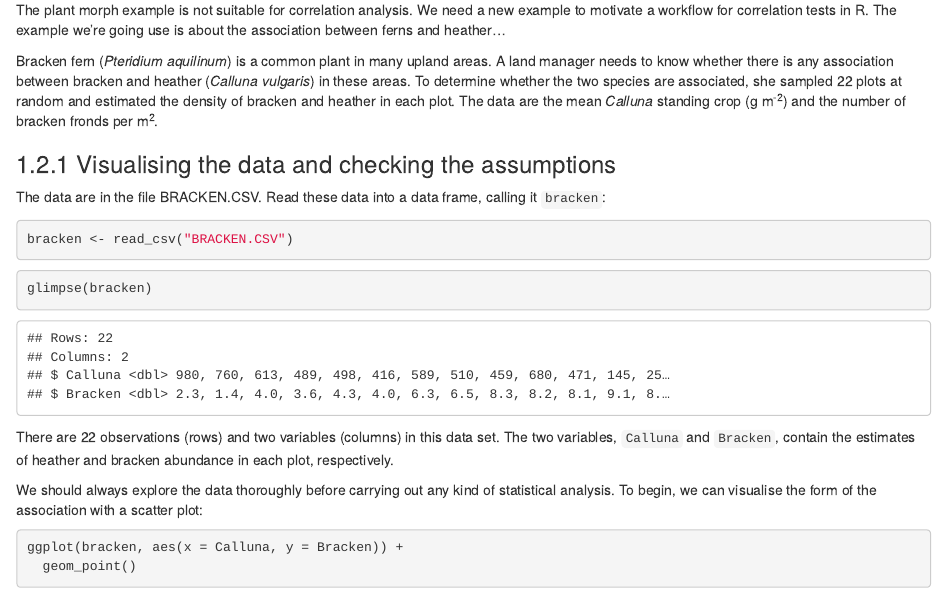
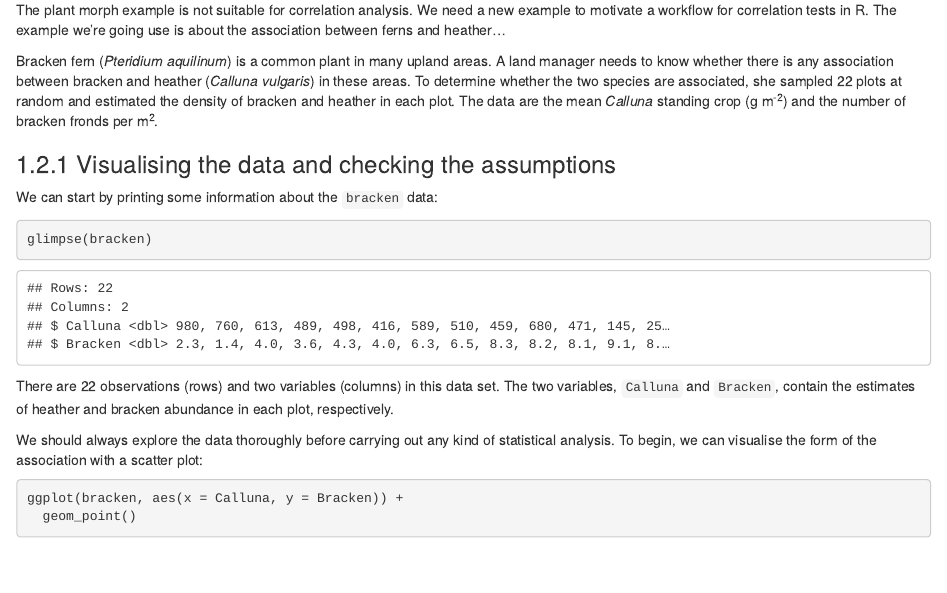
Before and after one commit to tuos-bio-data-skills/intro-stats-book, an R Markdown document (3_04_correlation.Rmd): the page in a window 1100 px wide, from 1760 px down. Rendered offline with R 4.5, knitr and Pandoc, with nearby package versions; drawn as R Markdown's standard HTML page in place of the format the file asks for; common packages that the code uses without loading them are loaded.

Commit message:
fixed typo in correlation chapter

````diff
--- a/3_04_correlation.Rmd
+++ b/3_04_correlation.Rmd
@@ -96,11 +96,7 @@ Bracken fern (*Pteridium aquilinum*) is a common plant in many upland areas. A l
 
 ### Visualising the data and checking the assumptions
 
-The data are in the file BRACKEN.CSV. Read these data into a data frame, calling it `bracken`:
-
-```{r, eval=FALSE}
-bracken <- read_csv("BRACKEN.CSV")
-```
+We can start by printing some information about the `bracken` data:
 
 ```{r}
 glimpse(bracken)
````
